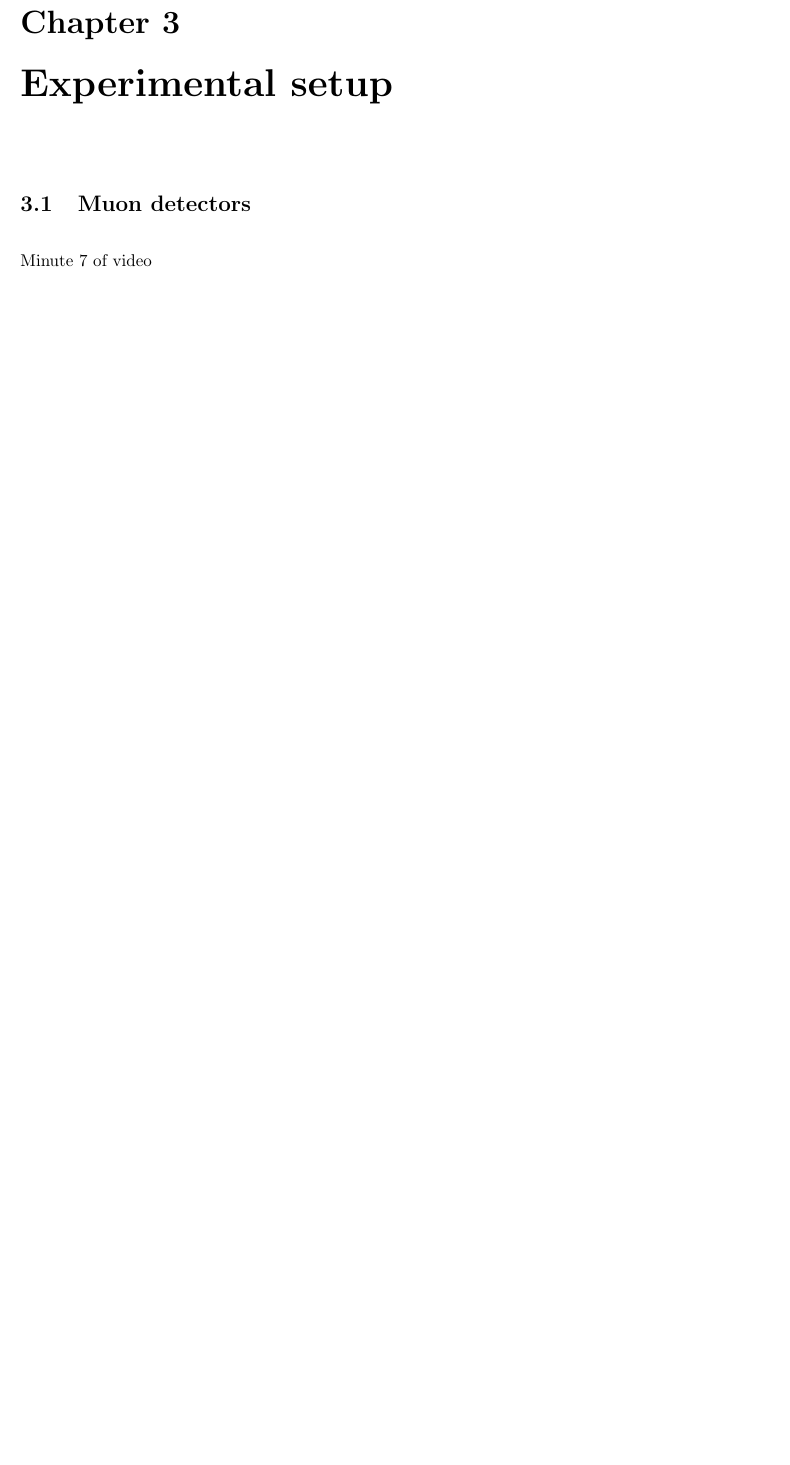
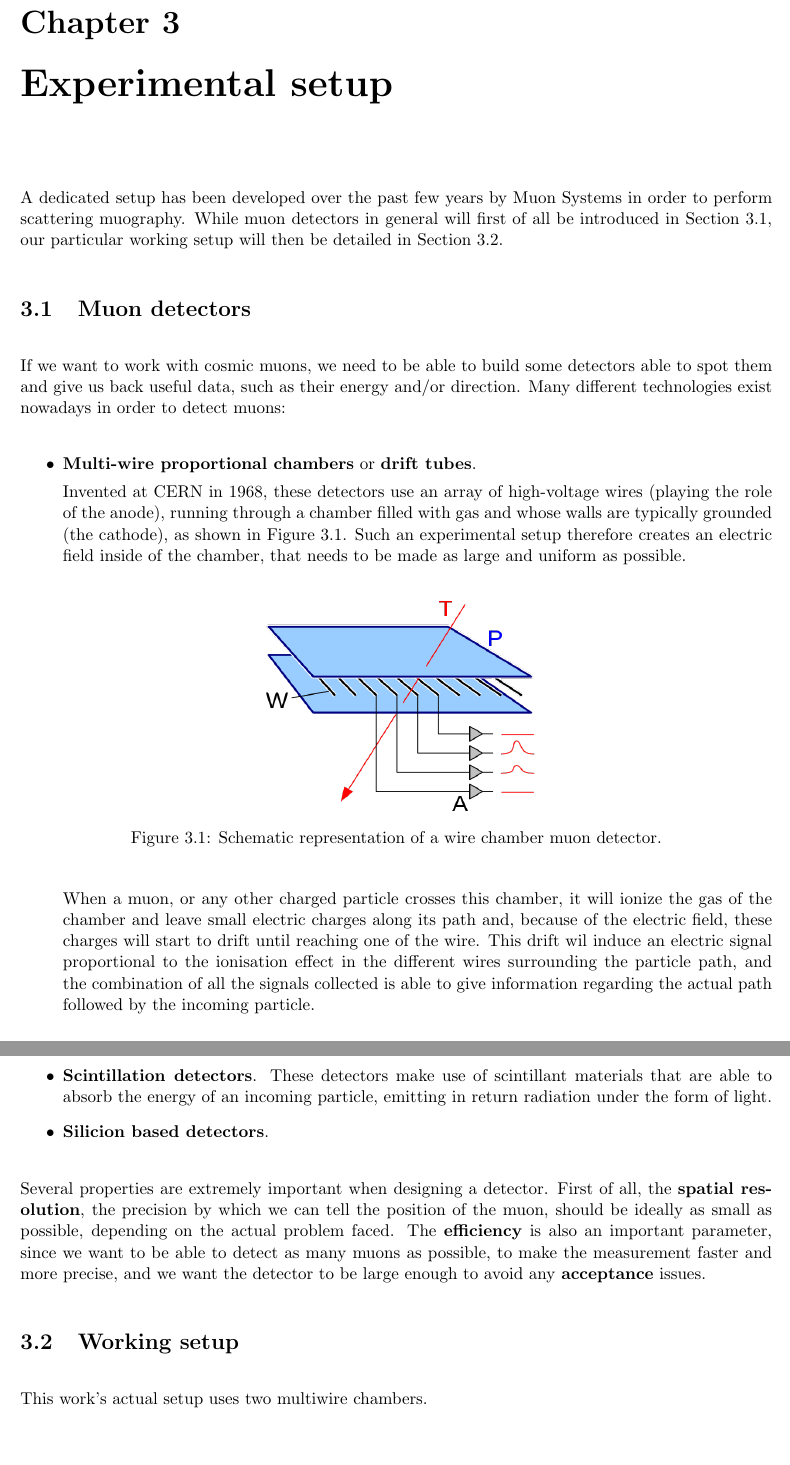
Before and after one commit to cedricpri/MasterTheses, a LaTeX document (MuonSystems/muonSystems.tex): part of page 12 of 18 before the commit and two parts of pages 12 and 13 of 19 after it, the two joined at a grey line, cut so that both start at the same text, the shorter picture padded with empty space. Compiled offline with pdfLaTeX; the source files are stored in an older character set and shown here as Unicode.

Commit message:
Detector description

```diff
--- a/MuonSystems/muonSystems.tex
+++ b/MuonSystems/muonSystems.tex
@@ -224,9 +227,36 @@ In this particular work, scattering muography is being applied to industry in or
 
 \chapter{Experimental setup}
 
-\section{Muon detectors}
+A dedicated setup has been developed over the past few years by Muon Systems in order to perform scattering muography. While muon detectors in general will first of all be introduced in Section~\ref{sec:muonDetectors}, our particular working setup will then be detailed in Section~\ref{sec:ourSetup}.
 
-Minute 7 of video
+\section{Muon detectors} \label{sec:muonDetectors}
+
+If we want to work with cosmic muons, we need to be able to build some detectors able to spot them and give us back useful data, such as their energy and/or direction. Many different technologies exist nowadays in order to detect muons:
+
+\begin{itemize}
+\item \textbf{Multi-wire proportional chambers} or \textbf{drift tubes}.
+
+Invented at CERN in 1968, these detectors use an array of high-voltage wires (playing the role of the anode), running through a chamber filled with gas and whose walls are typically grounded (the cathode), as shown in Figure~\ref{fig:wireChambers}. Such an experimental setup therefore creates an electric field inside of the chamber, that needs to be made as large and uniform as possible.
+
+\begin{figure}[htbp]
+\begin{center}
+\includegraphics[width=7cm, height=5.2cm]{figs/wireChambers.png}
+\caption{Schematic representation of a wire chamber muon detector.}
+\label{fig:wireChambers}
+\end{center}
+\end{figure}
+
+When a muon, or any other charged particle crosses this chamber, it will ionize the gas of the chamber and leave small electric charges along its path and, because of the electric field, these charges will start to drift until reaching one of the wire. This drift wil induce an electric signal proportional to the ionisation effect in the different wires surrounding the particle path, and the combination of all the signals collected is able to give information regarding the actual path followed by the incoming particle.
+
+\item \textbf{Scintillation detectors}. These detectors make use of scintillant materials that are able to absorb the energy of an incoming particle, emitting in return radiation under the form of light.
+\item \textbf{Silicion based detectors}.
+\end{itemize}
+
+Several properties are extremely important when designing a detector. First of all, the \textbf{spatial resolution}, the precision by which we can tell the position of the muon, should be ideally as small as possible, depending on the actual problem faced. The \textbf{efficiency} is also an important parameter, since we want to be able to detect as many muons as possible, to make the measurement faster and more precise, and we want the detector to be large enough to avoid any \textbf{acceptance} issues.
+
+\section{Working setup} \label{sec:ourSetup}
+
+This work's actual setup uses two multiwire chambers.
 
 \chapter{Code development}
 
```
Also changed, not shown: MuonSystems/figs/muonSystems.png (added), MuonSystems/figs/wireChambers.png (added), MuonSystems/muonSystems.pdf, MuonSystems/muonSystems.tex (11 more changed lines), 5 other files.
